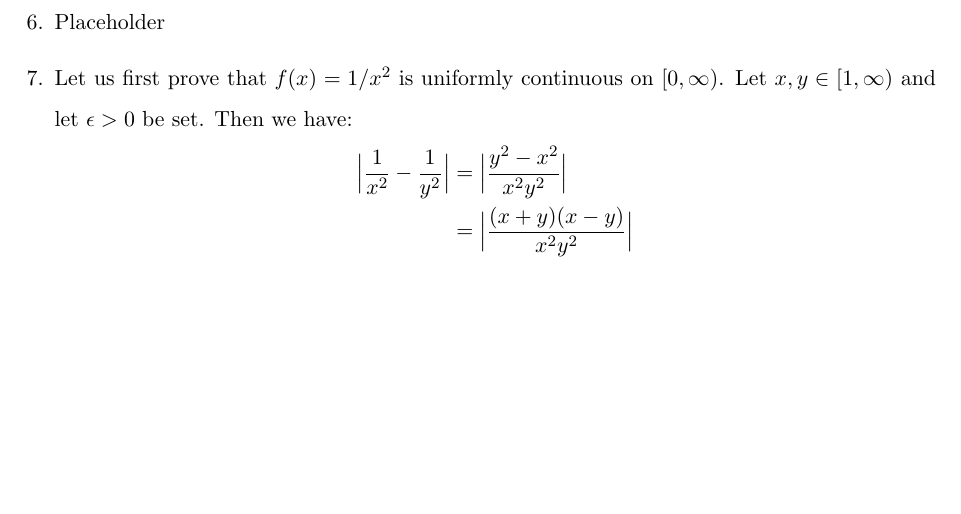
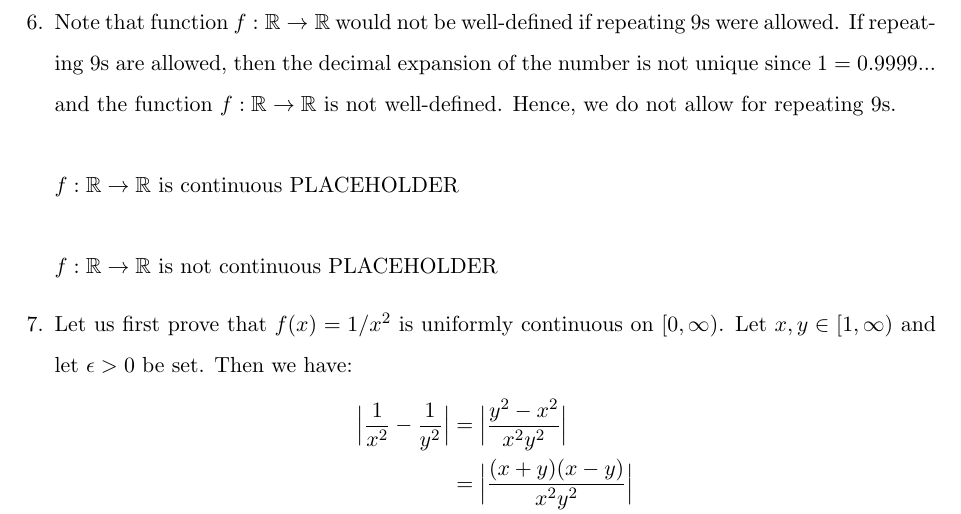
Before and after one commit to oniani/mathematics, a LaTeX problem sheet (math454/Exam2/exam_2.tex): part of page 5 of 5 before the commit and part of page 4 of 5 after it, cut at the place of the change, the shorter picture padded with empty space. Compiled offline with pdfLaTeX.

Commit message:
Some progress

```diff
--- a/math454/Exam2/exam_2.tex
+++ b/math454/Exam2/exam_2.tex
@@ -282,7 +280,17 @@ Exams}\\}\rule {\paperwidth - 150pt}{1pt}\\\textbf{Exam
     \newpage
 
     \item[6.]
-        Placeholder
+        Note that function $f : \reals \to \reals$ would not be well-defined if
+        repeating $9$s were allowed. If repeating $9$s are allowed, then the
+        decimal expansion of the number is not unique since $1 = 0.9999...$ and
+        the function $f : \reals \to \reals$ is not well-defined. Hence, we do
+        not allow for repeating $9$s.
+        \\
+        \\
+        $f : \reals \to \reals$ is continuous PLACEHOLDER
+        \\
+        \\
+        $f : \reals \to \reals$ is not continuous PLACEHOLDER
 
     \item[7.]
         Let us first prove that $f(x) = 1/x^2$ is uniformly continuous on
```
Also changed, not shown: math454/Exam2/exam_2.pdf, math454/Exam2/exam_2.tex (2 more changed lines).
